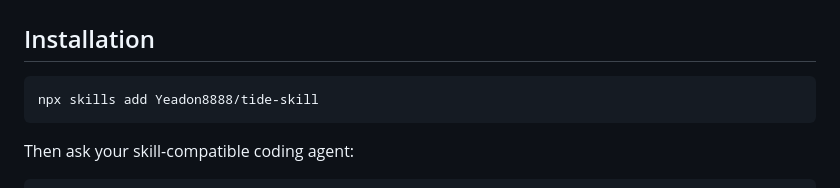
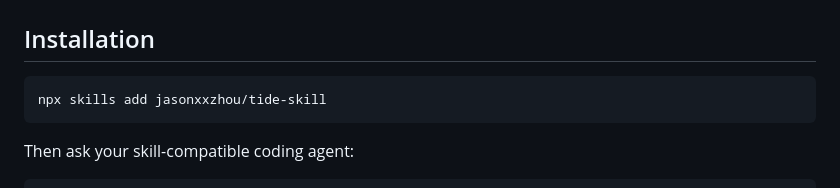
Before and after one commit to jasonxxzhou/tide-skill, a Markdown page: README_EN.md, the part around the change. Drawn GitHub-style.

````diff
--- a/README_EN.md
+++ b/README_EN.md
@@ -94,7 +94,7 @@ Want somebody else? Install Tide and ask it to distill that person.
 ## Installation
 
 ```bash
-npx skills add Yeadon8888/tide-skill
+npx skills add jasonxxzhou/tide-skill
 ```
 
 Then ask your skill-compatible coding agent:
````
Also changed, not shown: README.md (+1 -1 lines), STORY.md (+2 -2 lines).
